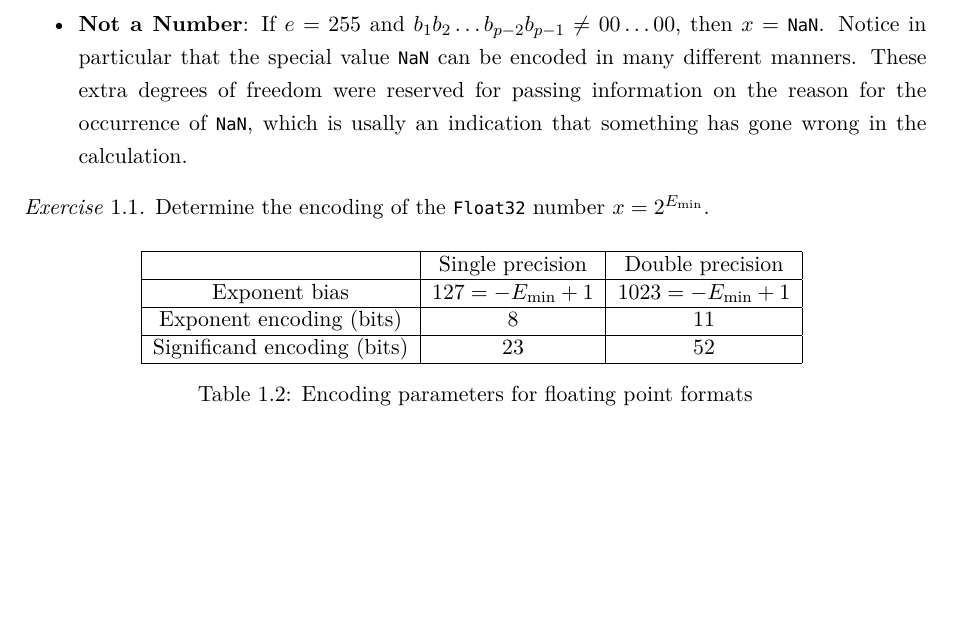
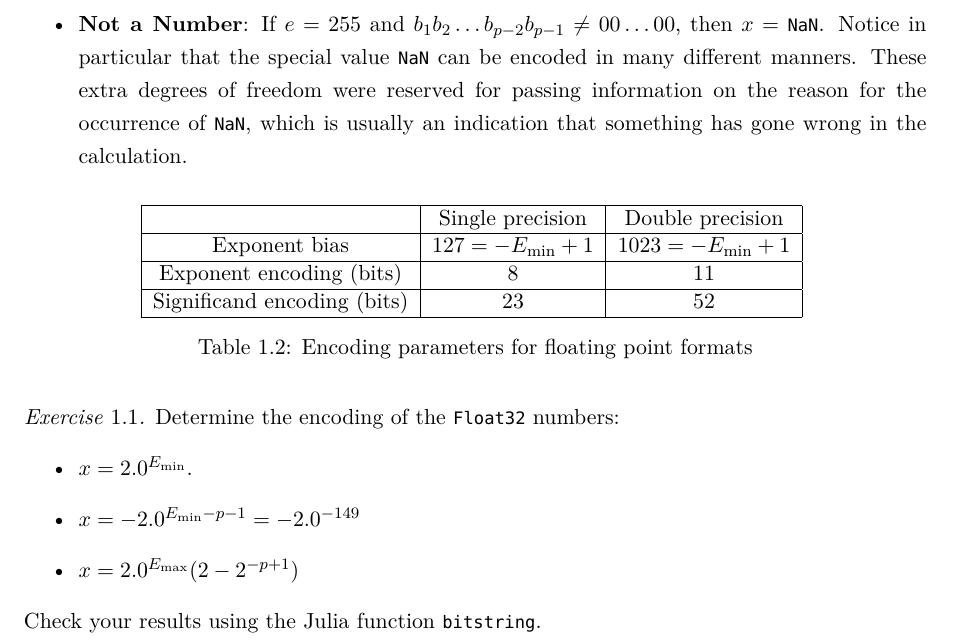
Before and after one commit to urbainvaes/numerical_analysis, a LaTeX thesis (main.tex, which reads mainmatter/roundoff.tex): part of page 9 of 16, cut so that both start at the same text, the shorter picture padded with empty space. Compiled offline with XeLaTeX; a missing font is replaced by an installed copy or a similar font.

Commit message:
Add exercise on encoding

```diff
--- a/mainmatter/roundoff.tex
+++ b/mainmatter/roundoff.tex
@@ -225,12 +225,8 @@ One may determine the exponent and significand of a floating point number from t
         then $x = \texttt{NaN}$.
         Notice in particular that the special value \texttt{NaN} can be encoded in many different manners.
         These extra degrees of freedom were reserved for passing information on the reason for the occurrence of $\texttt{NaN}$,
-        which is usally an indication that something has gone wrong in the calculation.
+        which is usually an indication that something has gone wrong in the calculation.
 \end{itemize}
-
-\begin{exercise}
-    Determine the encoding of the \texttt{Float32} number $x = 2^{E_{\min}}$.
-\end{exercise}
 
 \begin{table}[hb]
     \centering
@@ -248,6 +244,16 @@ One may determine the exponent and significand of a floating point number from t
     \caption{Encoding parameters for floating point formats}%
     \label{table:floating_point_formats_encoding}
 \end{table}
+
+\begin{exercise}
+    Determine the encoding of the \texttt{Float32} numbers:
+    \begin{itemize}
+        \item $x = 2.0^{E_{\min}}$.
+        \item $x = - 2.0^{E_{\min} - p - 1} = - 2.0^{-149}$
+        \item $x = 2.0^{E_{\max}} (2-2^{-p+1})$
+    \end{itemize}
+    Check your results using the Julia function \texttt{bitstring}.
+\end{exercise}
 
 \section{An example: numerical differentiation}%
 To illustrate this point,
```
Also changed, not shown: mainmatter/roundoff.tex (2 more changed lines).
